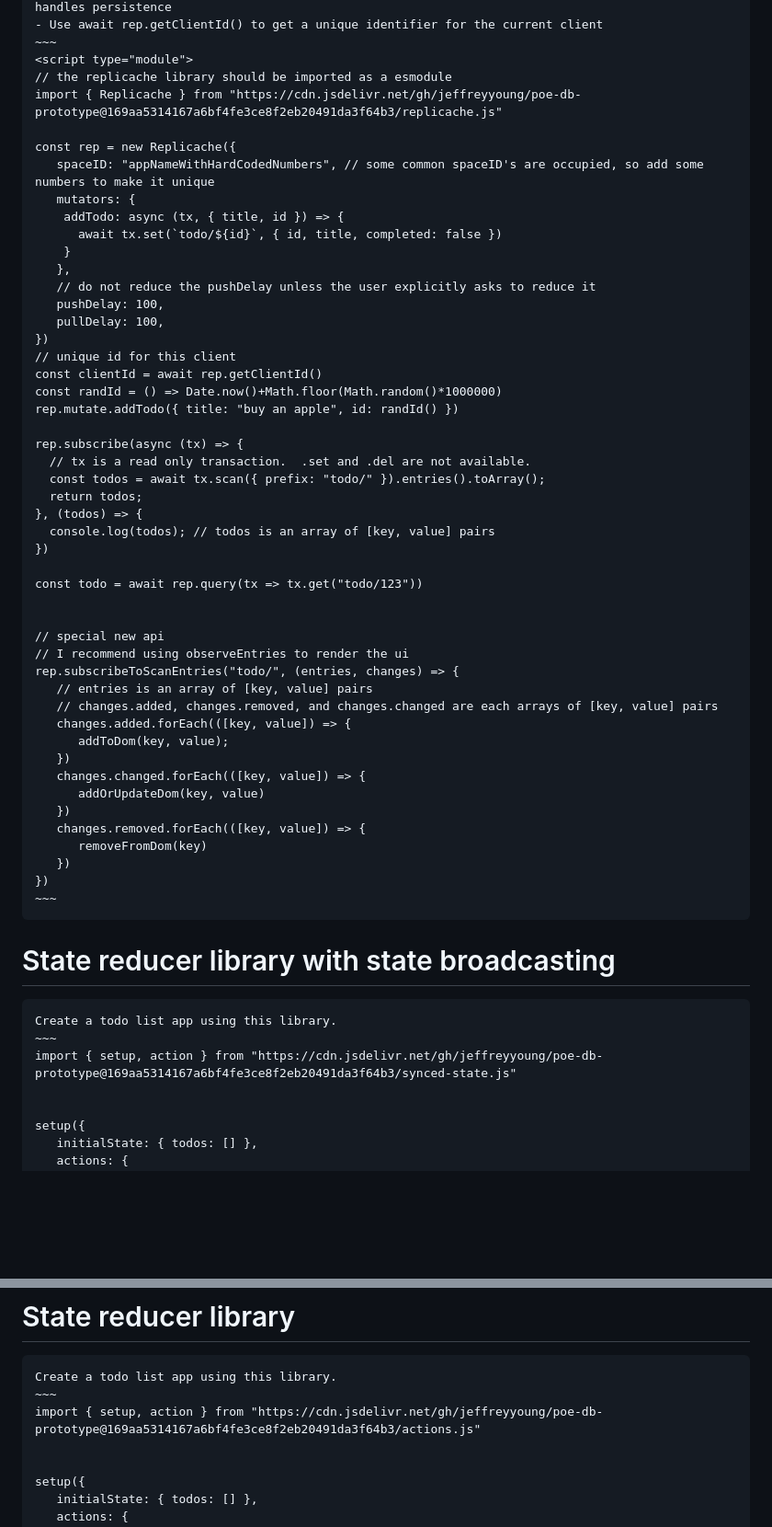
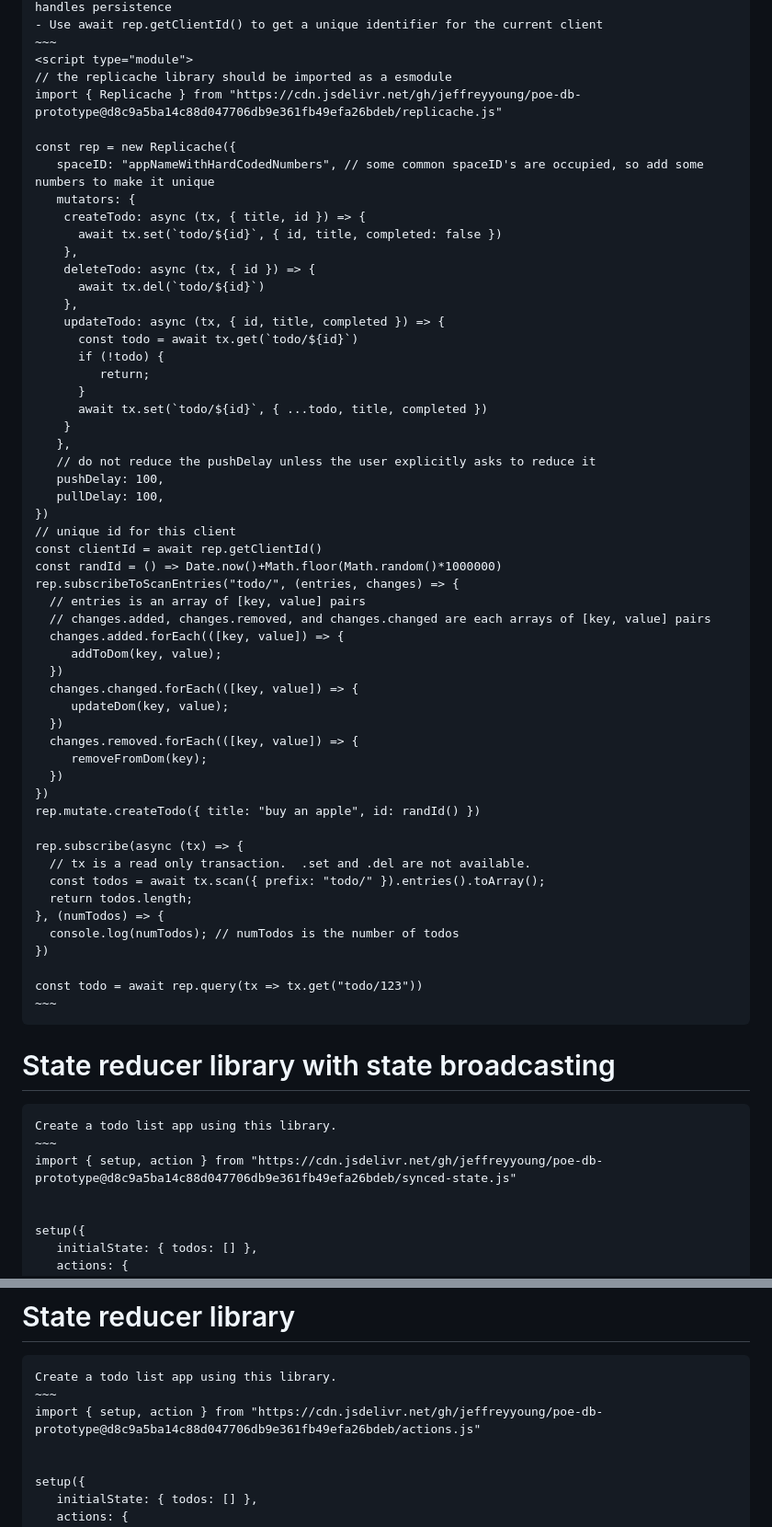
Before and after one commit to jeffreyyoung/poe-db-prototype, a Markdown page: README.md, 2 parts joined by grey strips. Shown at 92% size. Rendered like a GitHub page; blank space fills up the shorter version.

```diff
--- a/README.md
+++ b/README.md
@@ -16,13 +16,23 @@
 ~~~
 <script type="module">
 // the replicache library should be imported as a esmodule
-import { Replicache } from "https://cdn.jsdelivr.net/gh/jeffreyyoung/poe-db-prototype@169aa5314167a6bf4fe3ce8f2eb20491da3f64b3/replicache.js"
+import { Replicache } from "https://cdn.jsdelivr.net/gh/jeffreyyoung/poe-db-prototype@d8c9a5ba14c88d047706db9e361fb49efa26bdeb/replicache.js"
 
 const rep = new Replicache({
    spaceID: "appNameWithHardCodedNumbers", // some common spaceID's are occupied, so add some numbers to make it unique
    mutators: {
-    addTodo: async (tx, { title, id }) => {
+    createTodo: async (tx, { title, id }) => {
       await tx.set(`todo/${id}`, { id, title, completed: false })
+    },
+    deleteTodo: async (tx, { id }) => {
+      await tx.del(`todo/${id}`)
+    },
+    updateTodo: async (tx, { id, title, completed }) => {
+      const todo = await tx.get(`todo/${id}`)
+      if (!todo) {
+         return;
+      }
+      await tx.set(`todo/${id}`, { ...todo, title, completed })
     }
    },
    // do not reduce the pushDelay unless the user explicitly asks to reduce it
@@ -32,34 +42,30 @@ const rep = new Replicache({
 // unique id for this client
 const clientId = await rep.getClientId()
 const randId = () => Date.now()+Math.floor(Math.random()*1000000)
-rep.mutate.addTodo({ title: "buy an apple", id: randId() })
+rep.subscribeToScanEntries("todo/", (entries, changes) => {
+  // entries is an array of [key, value] pairs
+  // changes.added, changes.removed, and changes.changed are each arrays of [key, value] pairs
+  changes.added.forEach(([key, value]) => {
+     addToDom(key, value);
+  })
+  changes.changed.forEach(([key, value]) => {
+     updateDom(key, value);
+  })
+  changes.removed.forEach(([key, value]) => {
+     removeFromDom(key);
+  })
+})
+rep.mutate.createTodo({ title: "buy an apple", id: randId() })
 
 rep.subscribe(async (tx) => {
   // tx is a read only transaction.  .set and .del are not available.
   const todos = await tx.scan({ prefix: "todo/" }).entries().toArray();
-  return todos;
-}, (todos) => {
-  console.log(todos); // todos is an array of [key, value] pairs
+  return todos.length;
+}, (numTodos) => {
+  console.log(numTodos); // numTodos is the number of todos
 })
 
 const todo = await rep.query(tx => tx.get("todo/123"))
-
-
-// special new api
-// I recommend using observeEntries to render the ui
-rep.subscribeToScanEntries("todo/", (entries, changes) => {
-   // entries is an array of [key, value] pairs
-   // changes.added, changes.removed, and changes.changed are each arrays of [key, value] pairs
-   changes.added.forEach(([key, value]) => {
-      addToDom(key, value);
-   })
-   changes.changed.forEach(([key, value]) => {
-      addOrUpdateDom(key, value)
-   })
-   changes.removed.forEach(([key, value]) => {
-      removeFromDom(key)
-   })
-})
 ~~~
 ~~~~
 
@@ -68,7 +74,7 @@ rep.subscribeToScanEntries("todo/", (entries, changes) => {
 ~~~~
 Create a todo list app using this library.
 ~~~
-import { setup, action } from "https://cdn.jsdelivr.net/gh/jeffreyyoung/poe-db-prototype@169aa5314167a6bf4fe3ce8f2eb20491da3f64b3/synced-state.js"
+import { setup, action } from "https://cdn.jsdelivr.net/gh/jeffreyyoung/poe-db-prototype@d8c9a5ba14c88d047706db9e361fb49efa26bdeb/synced-state.js"
 
 
 setup({
@@ -95,7 +101,7 @@ action("addTodo", { text: "buy an apple" })
 ~~~~
 Create a todo list app using this library.
 ~~~
-import { setup, action } from "https://cdn.jsdelivr.net/gh/jeffreyyoung/poe-db-prototype@169aa5314167a6bf4fe3ce8f2eb20491da3f64b3/actions.js"
+import { setup, action } from "https://cdn.jsdelivr.net/gh/jeffreyyoung/poe-db-prototype@d8c9a5ba14c88d047706db9e361fb49efa26bdeb/actions.js"
 
 
 setup({
```
